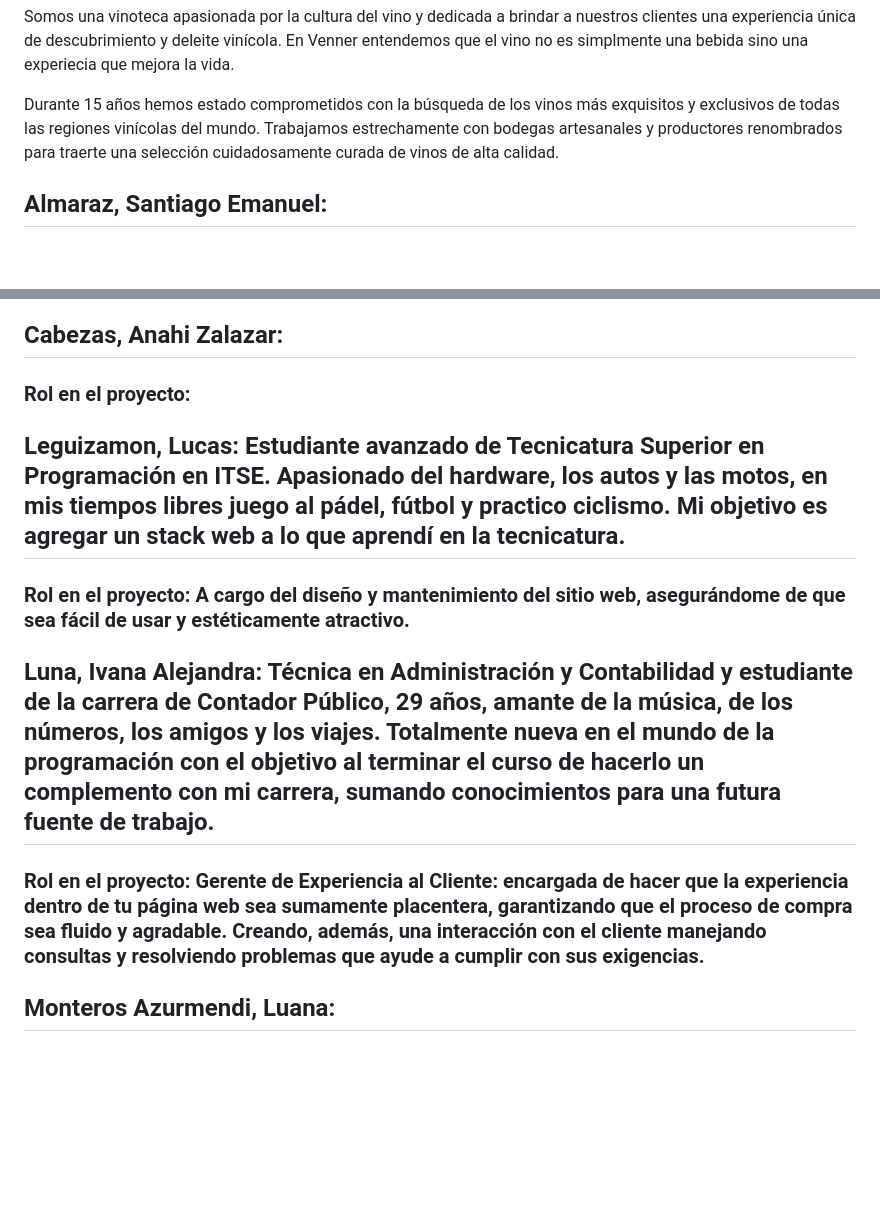
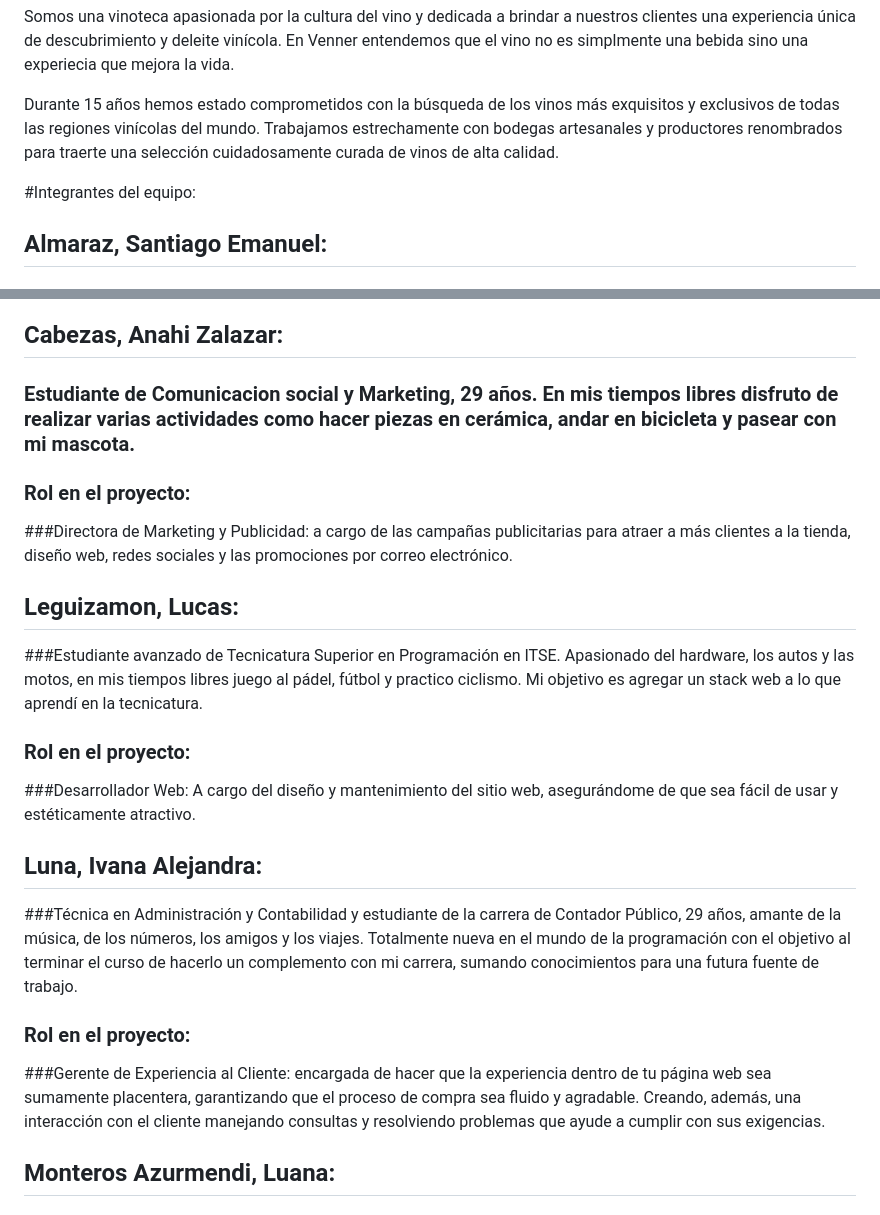
Before and after one commit to MatiasSaavedra7/grupo_4_vinoteca, a Markdown page: README.md, 2 parts joined by grey strips. Rendered like a GitHub page; blank space fills up the shorter version.

```diff
--- a/README.md
+++ b/README.md
@@ -6,7 +6,7 @@ Somos una vinoteca apasionada por la cultura del vino y dedicada a brindar a nue
 Durante 15 años hemos estado comprometidos con la búsqueda de los vinos más exquisitos y exclusivos de todas las regiones vinícolas del mundo. Trabajamos estrechamente con bodegas artesanales y productores renombrados para traerte una selección cuidadosamente curada de vinos de alta calidad.
 
 
-
+#Integrantes del equipo:
 
 ## Almaraz, Santiago Emanuel:
 ### Estudiante de Licenciatura en Sistemas de Información, 23 años. Me gusta viajar y compartir momentos con familia y amigos. Creo que esta es una gran oportunidad para complementar lo que veo en la carrea y poder adentrarme en una de las ramas de la programación que me gusta.
@@ -17,15 +17,28 @@ Durante 15 años hemos estado comprometidos con la búsqueda de los vinos más e
 
 
 ## Cabezas, Anahi Zalazar:
-### Rol en el proyecto:
+### Estudiante de Comunicacion social y Marketing, 29 años. En mis tiempos libres disfruto de realizar varias actividades como hacer piezas en cerámica, andar en bicicleta y pasear con mi mascota.
+
+ ### Rol en el proyecto:
+ ###Directora de Marketing y Publicidad: a cargo de las campañas publicitarias para atraer a más clientes a la tienda, diseño web, redes sociales y las promociones por correo electrónico.
 
 
 
-## Leguizamon, Lucas: Estudiante avanzado de Tecnicatura Superior en Programación en ITSE. Apasionado del hardware, los autos y las motos, en mis tiempos libres juego al pádel, fútbol y practico ciclismo. Mi objetivo es agregar un stack web a lo que aprendí en la tecnicatura.
-### Rol en el proyecto: A cargo del diseño y mantenimiento del sitio web, asegurándome de que sea fácil de usar y estéticamente atractivo.
+## Leguizamon, Lucas:
+###Estudiante avanzado de Tecnicatura Superior en Programación en ITSE. Apasionado del hardware, los autos y las motos, en mis tiempos libres juego al pádel, fútbol y practico ciclismo. Mi objetivo es agregar un stack web a lo que aprendí en la tecnicatura.
 
-## Luna, Ivana Alejandra: Técnica en Administración y Contabilidad y estudiante de la carrera de Contador Público, 29 años, amante de la música, de los números, los amigos y los viajes. Totalmente nueva en el mundo de la programación con el objetivo al terminar el curso de hacerlo un complemento con mi carrera, sumando conocimientos para una futura fuente de trabajo.
-### Rol en el proyecto: Gerente de Experiencia al Cliente: encargada de hacer que la experiencia dentro de tu página web sea sumamente placentera, garantizando que el proceso de compra sea fluido y agradable. Creando, además, una interacción con el cliente manejando consultas y resolviendo problemas que ayude a cumplir con sus exigencias.
+ ### Rol en el proyecto:
+ ###Desarrollador Web: A cargo del diseño y mantenimiento del sitio web, asegurándome de que sea fácil de usar y estéticamente atractivo.
+
+
+
+## Luna, Ivana Alejandra:
+###Técnica en Administración y Contabilidad y estudiante de la carrera de Contador Público, 29 años, amante de la música, de los números, los amigos y los viajes. Totalmente nueva en el mundo de la programación con el objetivo al terminar el curso de hacerlo un complemento con mi carrera, sumando conocimientos para una futura fuente de trabajo.
+
+ ### Rol en el proyecto:
+ ###Gerente de Experiencia al Cliente: encargada de hacer que la experiencia dentro de tu página web sea sumamente placentera, garantizando que el proceso de compra sea fluido y agradable. Creando, además, una interacción con el cliente manejando consultas y resolviendo problemas que ayude a cumplir con sus exigencias.
+
+
 
 ## Monteros Azurmendi, Luana:
 ### Estudiante de Licenciatura en Fisica, 26 años. Me gusta hacer trekking y tomar mates con amigos. Me gusta programar y tabajar con Back-End. Mi idea de este curso es seguir mejorando mis conocimientos para futuramnte aplicarlos.
```
Also changed, not shown: other parts of README.md (+2 -0 lines).
